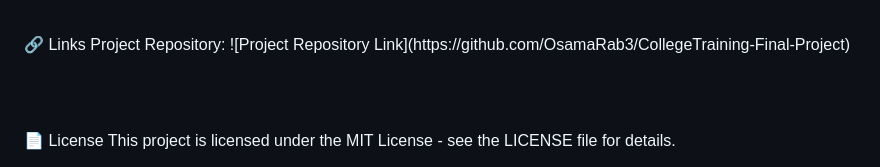
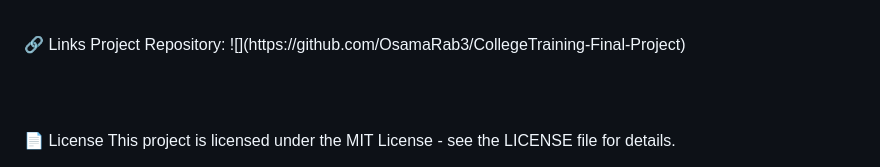
Before and after one commit to OsamaRab3/CollegeTraining-Final-Project, a Markdown page: README.md, the part around the change. GitHub-like rendering.

```diff
--- a/README.md
+++ b/README.md
@@ -87,7 +87,7 @@ Support Channel  <br/>
 
 <br/>
 🔗 Links
-Project Repository: ![Project Repository Link](https://github.com/OsamaRab3/CollegeTraining-Final-Project)
+Project Repository: ![](https://github.com/OsamaRab3/CollegeTraining-Final-Project)
 
 <br/>
 <br/>
```
